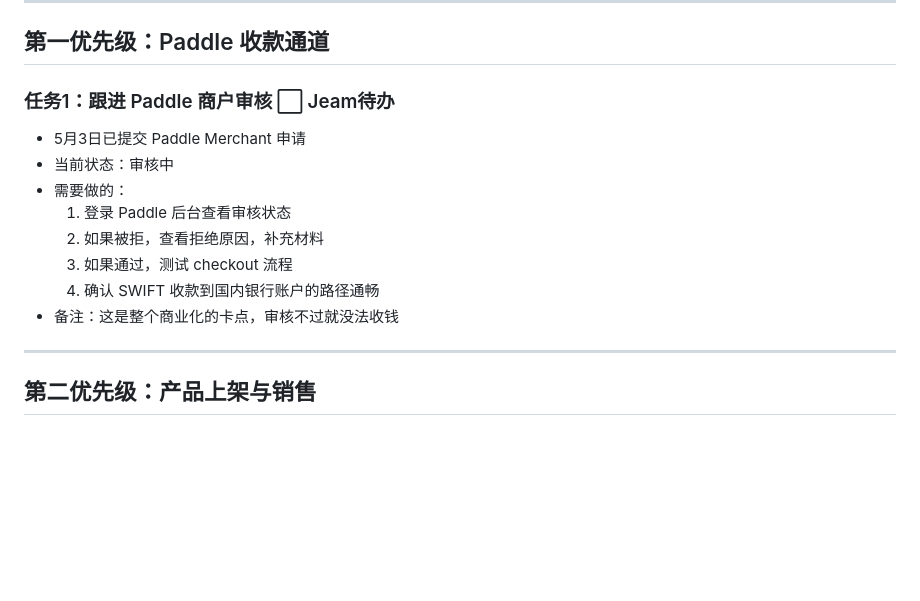
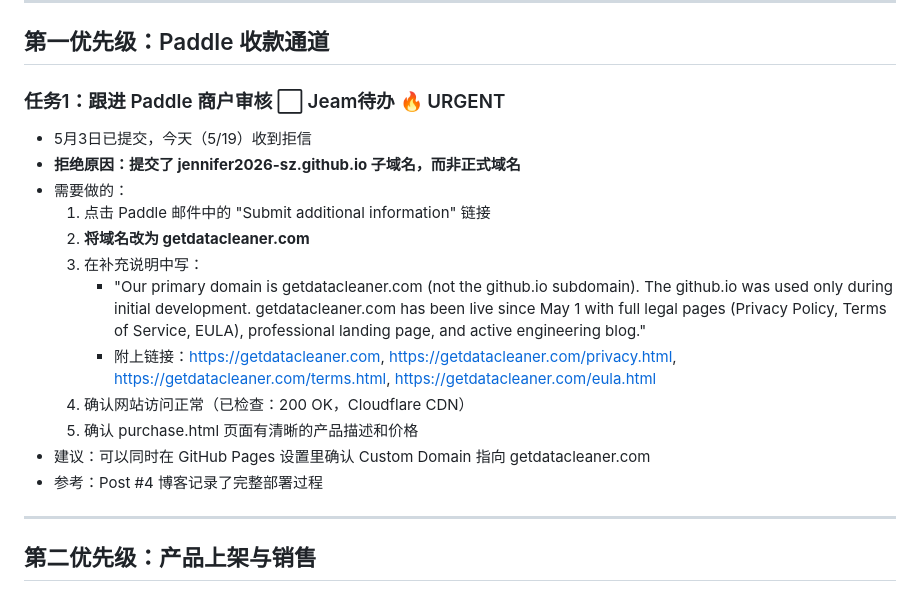
Before and after one commit to jennifer2026-sz/datacleaner-app, a Markdown page: Jeam任务清单.md, the part around the change. GitHub-like rendering; blank space fills up the shorter version.

Commit message:
docs: update Jeam task list — Paddle rejection, resubmit with custom domain

```diff
--- a/Jeam任务清单.md
+++ b/Jeam任务清单.md
@@ -8,15 +8,23 @@
 
 ## 第一优先级：Paddle 收款通道
 
-### 任务1：跟进 Paddle 商户审核 ⬜ Jeam待办
-- 5月3日已提交 Paddle Merchant 申请
-- 当前状态：审核中
+### 任务1：跟进 Paddle 商户审核 ⬜ Jeam待办 🔥 URGENT
+- 5月3日已提交，今天（5/19）收到拒信
+- **拒绝原因：提交了 jennifer2026-sz.github.io 子域名，而非正式域名**
 - 需要做的：
-  1. 登录 Paddle 后台查看审核状态
-  2. 如果被拒，查看拒绝原因，补充材料
-  3. 如果通过，测试 checkout 流程
-  4. 确认 SWIFT 收款到国内银行账户的路径通畅
-- 备注：这是整个商业化的卡点，审核不过就没法收钱
+  1. 点击 Paddle 邮件中的 "Submit additional information" 链接
+  2. **将域名改为 getdatacleaner.com**
+  3. 在补充说明中写：
+     - "Our primary domain is getdatacleaner.com (not the github.io subdomain).
+        The github.io was used only during initial development.
+        getdatacleaner.com has been live since May 1 with full legal pages
+        (Privacy Policy, Terms of Service, EULA), professional landing page,
+        and active engineering blog."
+     - 附上链接：https://getdatacleaner.com, https://getdatacleaner.com/privacy.html, https://getdatacleaner.com/terms.html, https://getdatacleaner.com/eula.html
+  4. 确认网站访问正常（已检查：200 OK，Cloudflare CDN）
+  5. 确认 purchase.html 页面有清晰的产品描述和价格
+- 建议：可以同时在 GitHub Pages 设置里确认 Custom Domain 指向 getdatacleaner.com
+- 参考：Post #4 博客记录了完整部署过程
 
 ---
 
```
